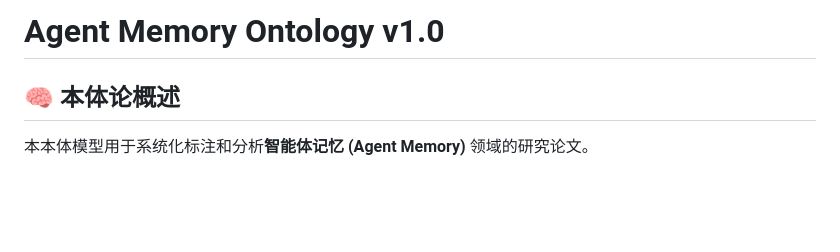
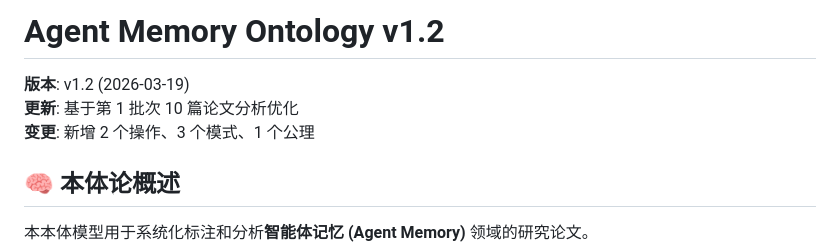
Before and after one commit to Haiyoung/AgentMemoryAtlas, a Markdown page: ontology/AGENT_MEMORY_ONTOLOGY.md, the part around the change. Drawn GitHub-style; blank space fills up the shorter version.

```diff
--- a/ontology/AGENT_MEMORY_ONTOLOGY.md
+++ b/ontology/AGENT_MEMORY_ONTOLOGY.md
@@ -1,4 +1,8 @@
-# Agent Memory Ontology v1.0
+# Agent Memory Ontology v1.2
+
+**版本**: v1.2 (2026-03-19)
+**更新**: 基于第 1 批次 10 篇论文分析优化
+**变更**: 新增 2 个操作、3 个模式、1 个公理
 
 ## 🧠 本体论概述
 
```
Also changed, not shown: ontology/ONTOLOGY_CHANGELOG.md (added, +59 -0 lines).
